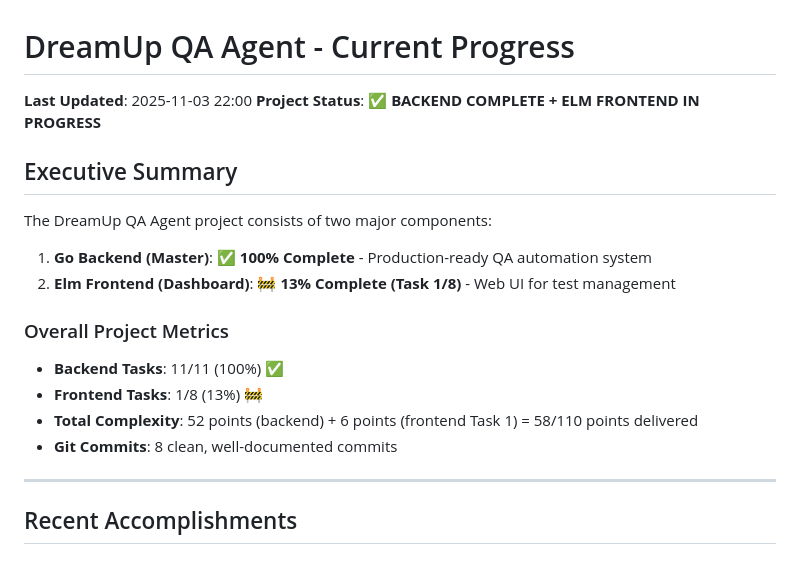
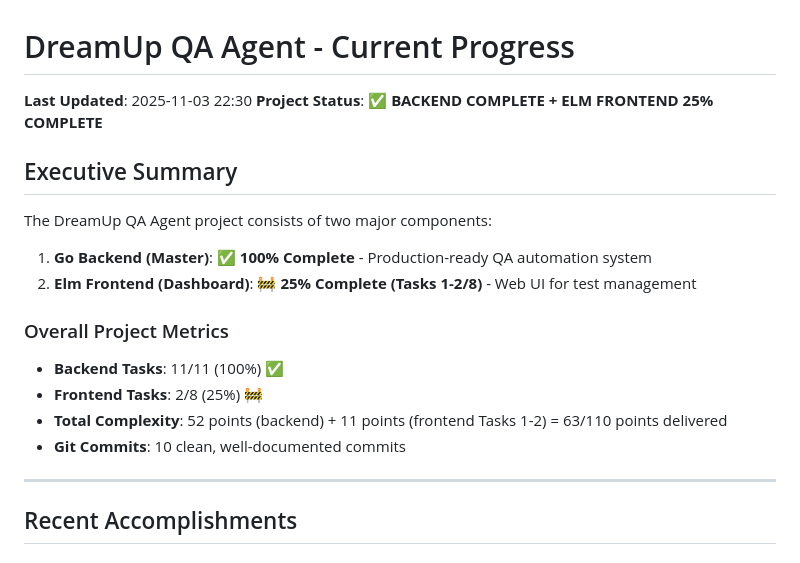
Before and after one commit to pyrex41/dreamup, a Markdown page: log_docs/current_progress.md, the part around the change. GitHub-like rendering.

Commit message:
docs: update progress - Tasks 1-2 complete (25%)

```diff
--- a/log_docs/current_progress.md
+++ b/log_docs/current_progress.md
@@ -1,19 +1,19 @@
 # DreamUp QA Agent - Current Progress
 
-**Last Updated**: 2025-11-03 22:00
-**Project Status**: ✅ **BACKEND COMPLETE + ELM FRONTEND IN PROGRESS**
+**Last Updated**: 2025-11-03 22:30
+**Project Status**: ✅ **BACKEND COMPLETE + ELM FRONTEND 25% COMPLETE**
 
 ## Executive Summary
 
 The DreamUp QA Agent project consists of two major components:
 1. **Go Backend (Master)**: ✅ **100% Complete** - Production-ready QA automation system
-2. **Elm Frontend (Dashboard)**: 🚧 **13% Complete (Task 1/8)** - Web UI for test management
+2. **Elm Frontend (Dashboard)**: 🚧 **25% Complete (Tasks 1-2/8)** - Web UI for test management
 
 ### Overall Project Metrics
 - **Backend Tasks**: 11/11 (100%) ✅
-- **Frontend Tasks**: 1/8 (13%) 🚧
-- **Total Complexity**: 52 points (backend) + 6 points (frontend Task 1) = 58/110 points delivered
-- **Git Commits**: 8 clean, well-documented commits
+- **Frontend Tasks**: 2/8 (25%) 🚧
+- **Total Complexity**: 52 points (backend) + 11 points (frontend Tasks 1-2) = 63/110 points delivered
+- **Git Commits**: 10 clean, well-documented commits
 
 ---
 
```
